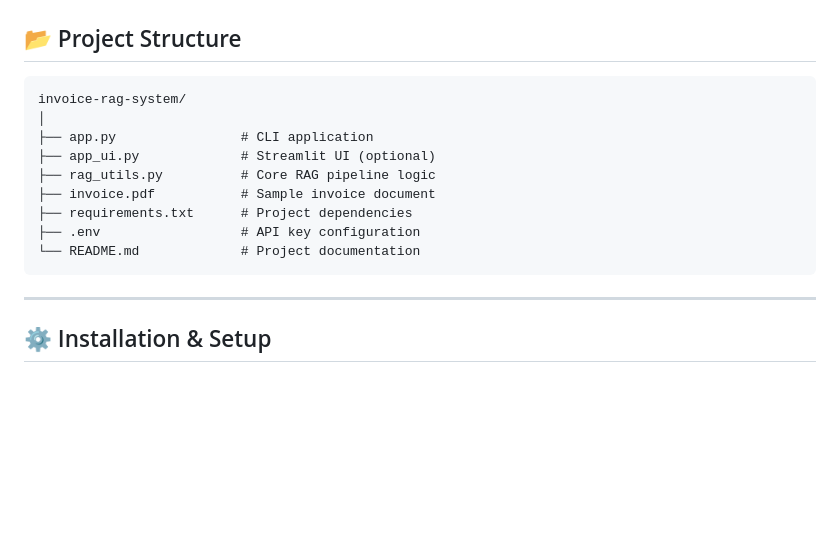
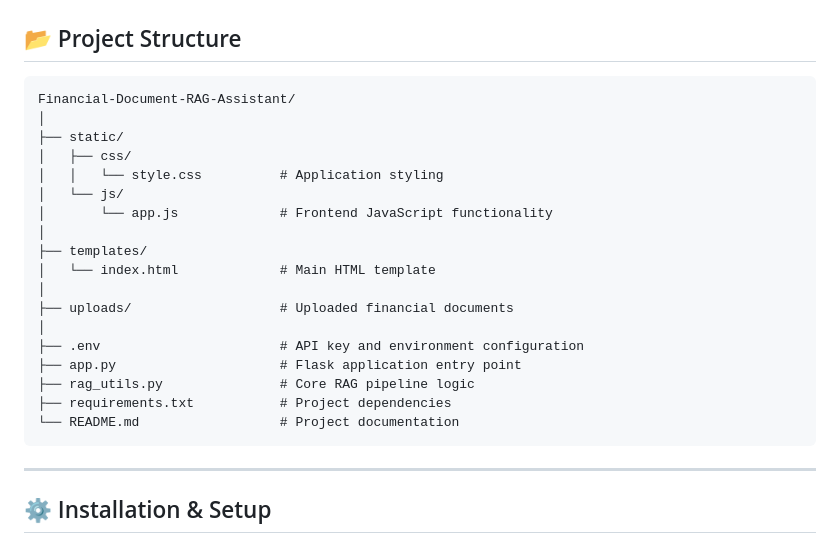
Before and after one commit to CODE-NUBAID/Financial-Document-RAG-Assistant, a Markdown page: README.md, the part around the change. Drawn GitHub-style; blank space fills up the shorter version.

````diff
--- a/README.md
+++ b/README.md
@@ -85,15 +85,24 @@ Final Answer + Source Context
 ## 📂 Project Structure
 
 ```text
-invoice-rag-system/
+Financial-Document-RAG-Assistant/
 │
-├── app.py                # CLI application
-├── app_ui.py             # Streamlit UI (optional)
-├── rag_utils.py          # Core RAG pipeline logic
-├── invoice.pdf           # Sample invoice document
-├── requirements.txt      # Project dependencies
-├── .env                  # API key configuration
-└── README.md             # Project documentation
+├── static/
+│   ├── css/
+│   │   └── style.css          # Application styling
+│   └── js/
+│       └── app.js             # Frontend JavaScript functionality
+│
+├── templates/
+│   └── index.html             # Main HTML template
+│
+├── uploads/                   # Uploaded financial documents
+│
+├── .env                       # API key and environment configuration
+├── app.py                     # Flask application entry point
+├── rag_utils.py               # Core RAG pipeline logic
+├── requirements.txt           # Project dependencies
+└── README.md                  # Project documentation
 ```
 
 ---
````
